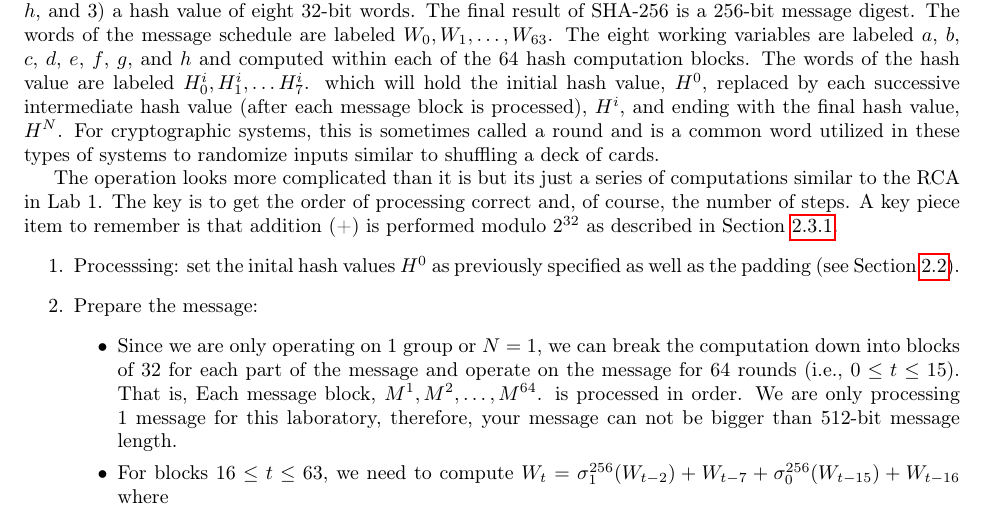
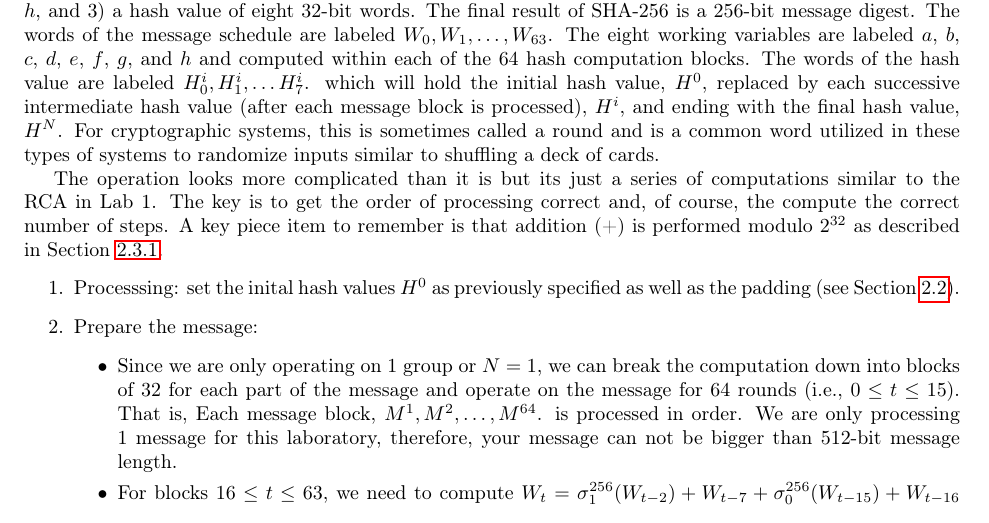
Before and after one commit to stineje/dldfall2024, a LaTeX document (Lab2/lab2/lab2.tex): part of page 6 of 12, cut so that both start at the same text. Compiled offline with pdfLaTeX.

Commit message:
slight update to text in Lab2

```diff
--- a/Lab2/lab2/lab2.tex
+++ b/Lab2/lab2/lab2.tex
@@ -465,7 +465,7 @@ to randomize inputs similar to shuffling a deck of cards.
 
 The operation looks more complicated than it is but its just a series
 of computations similar to the RCA in Lab 1.  The key is to get the order of
-processing correct and, of course, the number of steps.
+processing correct and, of course, the compute the correct number of steps.
 A key piece item to remember is that
 addition (+) is performed modulo $2^{32}$ as described in Section~\ref{modular.sec}.
 \begin{enumerate}
```
Also changed, not shown: Lab2/lab2/lab2.pdf, 1 other file.
